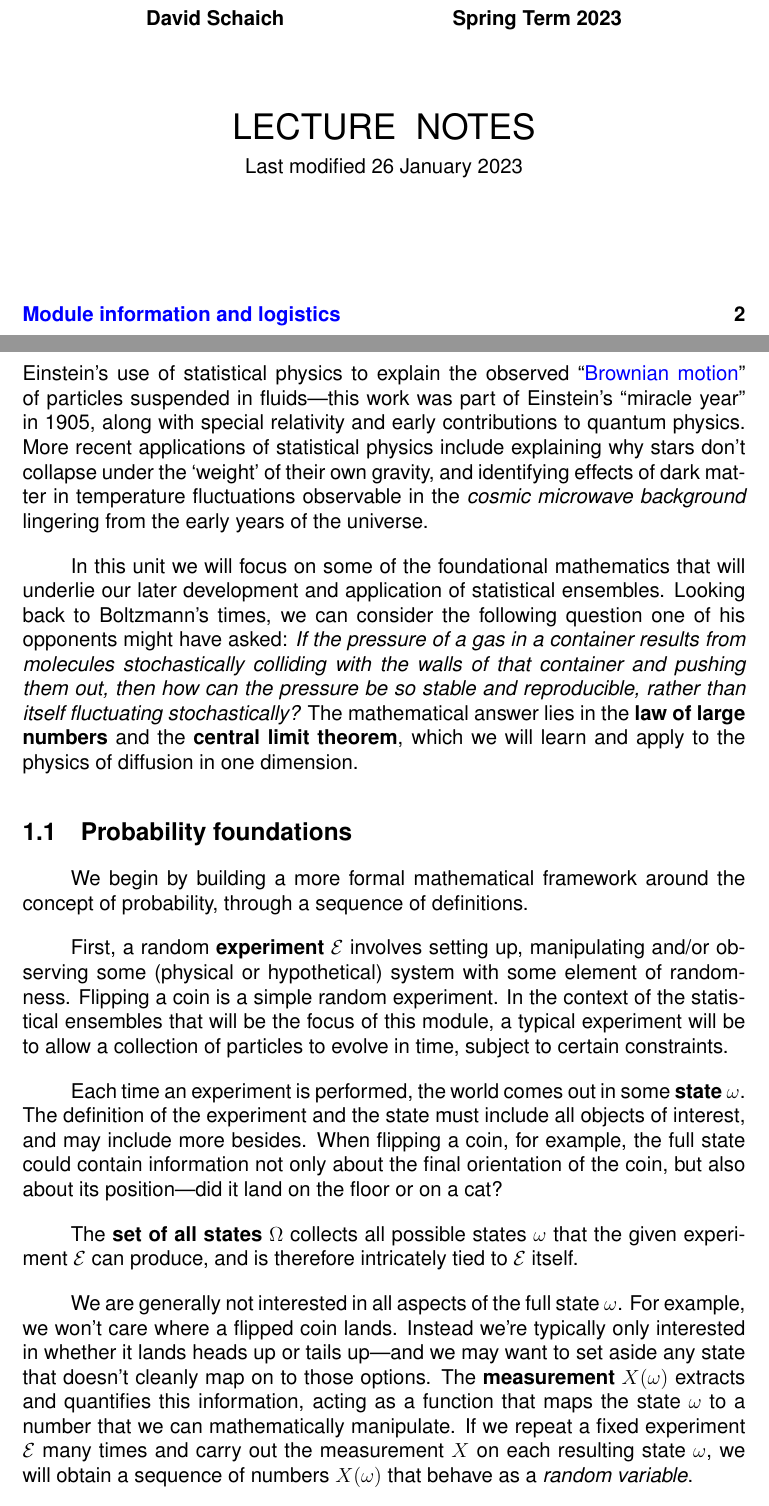
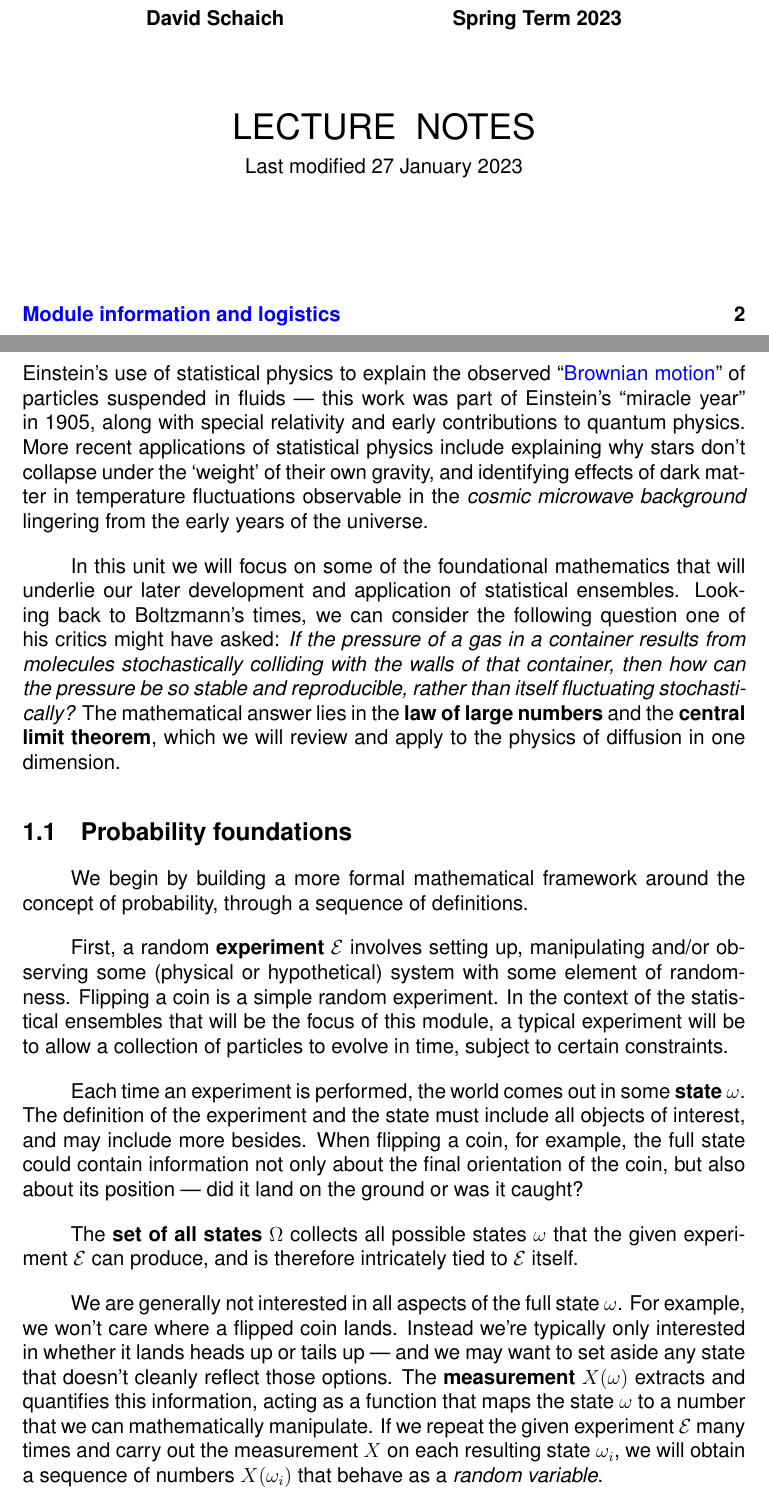
Before and after one commit to daschaich/MATH327_2023, a LaTeX document (lecture_notes/lecture.tex, which reads lecture_notes/unit01.tex): two parts of pages 1 and 9 of 172, joined at a grey line, cut so that both start at the same text. Compiled offline with pdfLaTeX.

Commit message:
Reviewing Unit 1

```diff
--- a/lecture_notes/lecture.tex
+++ b/lecture_notes/lecture.tex
@@ -108,7 +108,7 @@
   {\LARGE \textbf{MATH327: Statistical Physics}} \\[6 pt]
   \textbf{David Schaich \qquad\qquad\qquad\qquad Spring Term 2023} \\[48 pt]
   {\LARGE LECTURE \ NOTES} \\[6 pt]
-  Last modified 26 January 2023
+  Last modified 27 January 2023
 \end{center}
 \renewcommand{\contentsname}{}
 \setcounter{tocdepth}{1}
--- a/lecture_notes/unit01.tex
+++ b/lecture_notes/unit01.tex
@@ -26,13 +26,13 @@ Statistical physics instead produces simple mathematical descriptions of large-s
 
 Historically, the difficulty of detecting the stochastic processes underlying such \textit{thermodynamic} properties made it challenging to convince skeptics that atoms and molecules really exist.
 \href{https://en.wikipedia.org/wiki/Ludwig_Boltzmann}{Ludwig Boltzmann}, a prominent early developer of statistical physics, endured a constant struggle to defend his ideas, which likely contributed to his deteriorating mental health and eventual suicide in 1906.
-A crucial advance to convincingly establish the existence of atoms was Albert Einstein's use of statistical physics to explain the observed ``\href{https://en.wikipedia.org/wiki/Brownian_motion}{Brownian motion}'' of particles suspended in fluids---this work was part of Einstein's ``miracle year'' in 1905, along with special relativity and early contributions to quantum physics.
+A significant step to convincingly establish the existence of atoms was Albert Einstein's use of statistical physics to explain the observed ``\href{https://en.wikipedia.org/wiki/Brownian_motion}{Brownian motion}'' of particles suspended in fluids --- this work was part of Einstein's ``miracle year'' in 1905, along with special relativity and early contributions to quantum physics.
 More recent applications of statistical physics include explaining why stars don't collapse under the `weight' of their own gravity, and identifying effects of dark matter in temperature fluctuations observable in the \textit{cosmic microwave background} lingering from the early years of the universe.
 
 In this unit we will focus on some of the foundational mathematics that will underlie our later development and application of statistical ensembles.
-Looking back to Boltzmann's times, we can consider the following question one of his opponents might have asked:
-\textit{If the pressure of a gas in a container results from molecules stochastically colliding with the walls of that container and pushing them out, then how can the pressure be so stable and reproducible, rather than itself fluctuating stochastically?}
-The mathematical answer lies in the \textbf{law of large numbers} and the \textbf{central limit theorem}, which we will learn and apply to the physics of diffusion in one dimension.
+Looking back to Boltzmann's times, we can consider the following question one of his critics might have asked:
+\textit{If the pressure of a gas in a container results from molecules stochastically colliding with the walls of that container, then how can the pressure be so stable and reproducible, rather than itself fluctuating stochastically?}
+The mathematical answer lies in the \textbf{law of large numbers} and the \textbf{central limit theorem}, which we will review and apply to the physics of diffusion in one dimension.
 % ------------------------------------------------------------------
 
 
@@ -47,15 +47,15 @@ In the context of the statistical ensembles that will be the focus of this modul
 
 Each time an experiment is performed, the world comes out in some \textbf{state} $\om$.
 The definition of the experiment and the state must include all objects of interest, and may include more besides.
-When flipping a coin, for example, the full state could contain information not only about the final orientation of the coin, but also about its position---did it land on the floor or on a cat?
+When flipping a coin, for example, the full state could contain information not only about the final orientation of the coin, but also about its position --- did it land on the ground or was it caught?
 
 The \textbf{set of all states} \Om collects all possible states \om that the given experiment \cE can produce, and is therefore intricately tied to \cE itself.
 
 We are generally not interested in all aspects of the full state $\om$.
 For example, we won't care where a flipped coin lands.
-Instead we're typically only interested in whether it lands heads up or tails up---and we may want to set aside any state that doesn't cleanly map on to those options.
+Instead we're typically only interested in whether it lands heads up or tails up --- and we may want to set aside any state that doesn't cleanly reflect those options.
 The \textbf{measurement} $X(\om)$ extracts and quantifies this information, acting as a function that maps the state \om to a number that we can mathematically manipulate.
-If we repeat a fixed experiment \cE many times and carry out the measurement $X$ on each resulting state $\om$, we will obtain a sequence of numbers $X(\om)$ that behave as a \textit{random variable}.
+If we repeat the given experiment \cE many times and carry out the measurement $X$ on each resulting state $\om_i$, we will obtain a sequence of numbers $X(\om_i)$ that behave as a \textit{random variable}.
 
 Acting with the measurement $X$ on all of the possible states in the set \Om defines the \textbf{set of all outcomes} (or \textbf{outcome space}) $A$:
 \begin{equation*}
```
Also changed, not shown: lecture_notes/unit08.tex (+5 -5 lines), lecture_notes/unit10.tex (+1 -1 lines), lecture_notes/unit01.tex (14 more changed lines).
